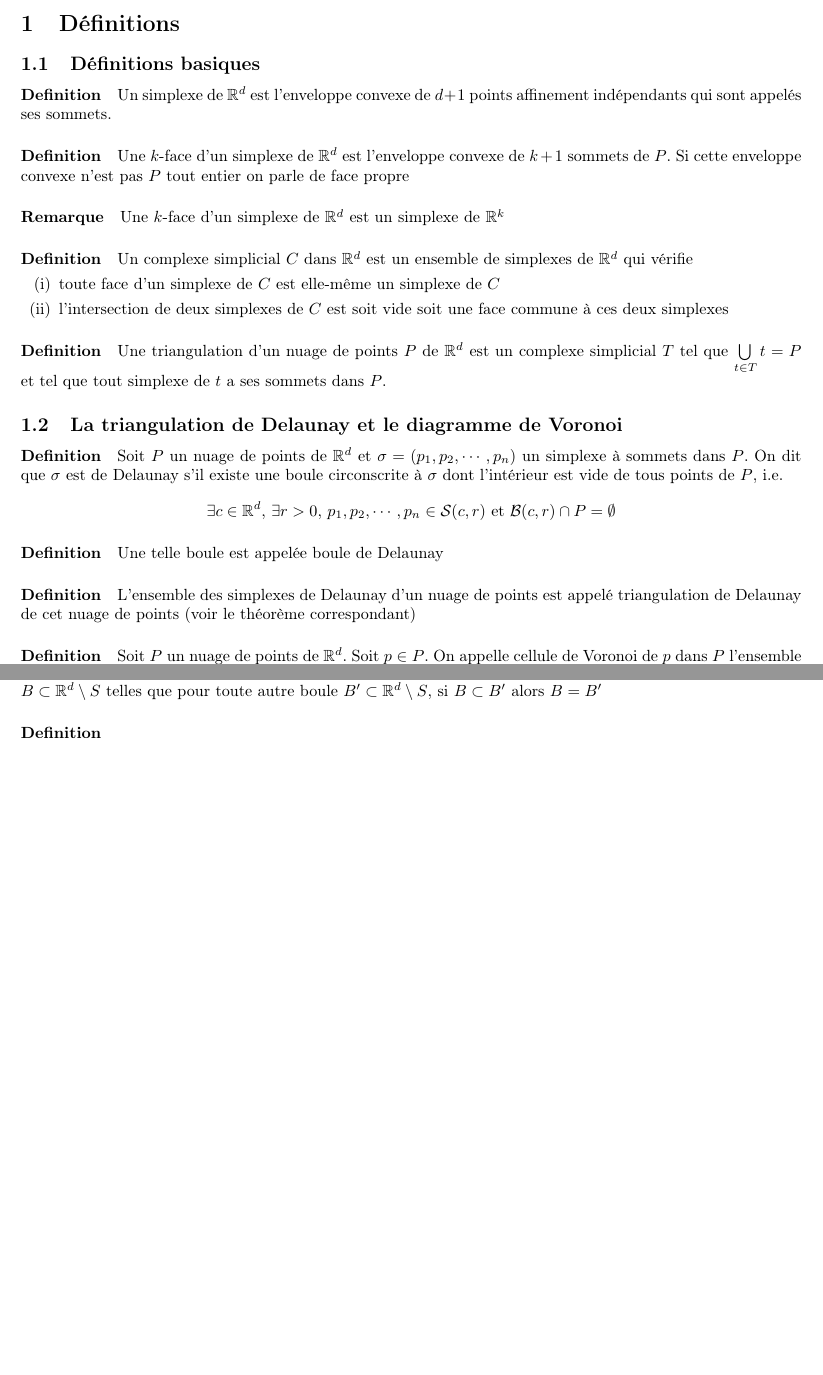
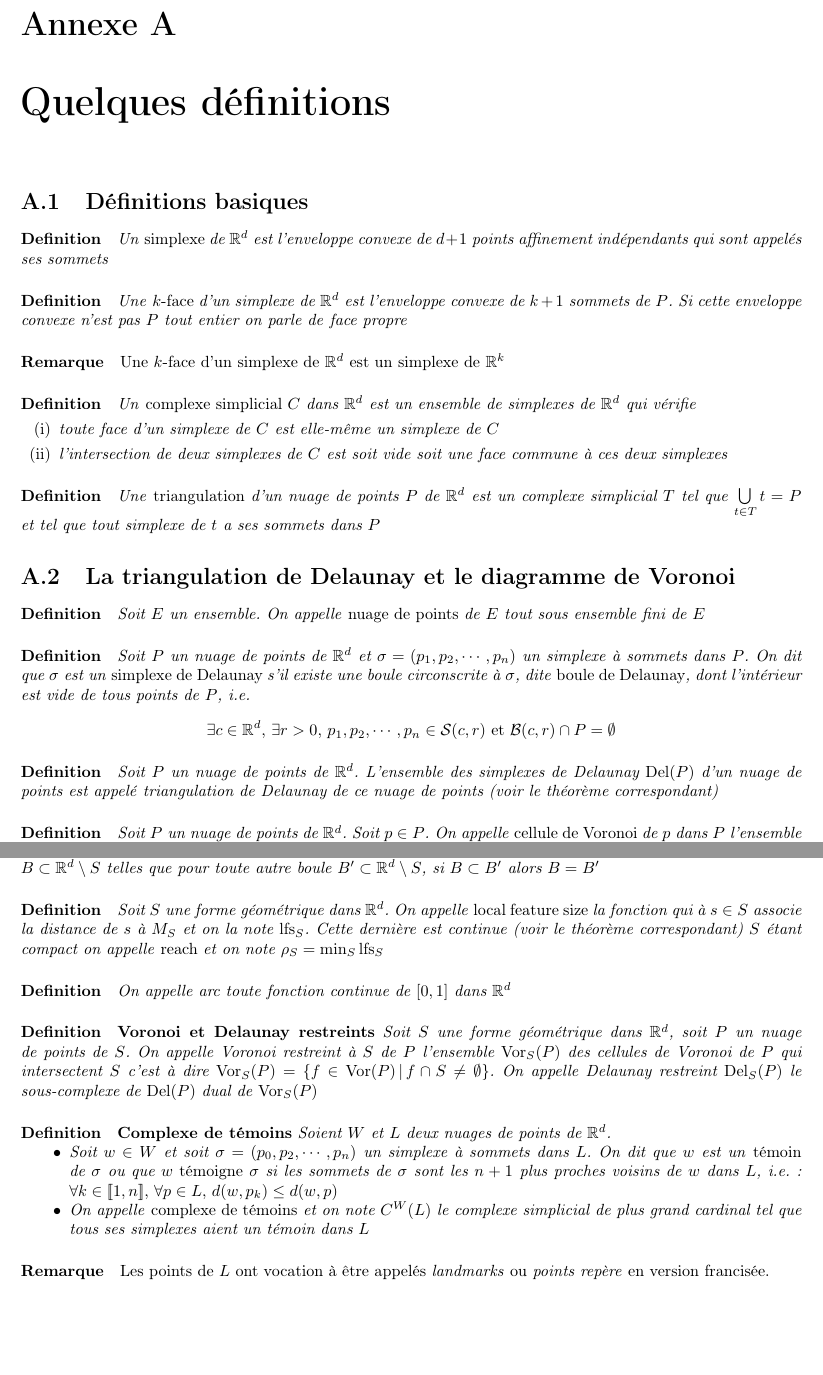
Before and after one commit to elidiot18/TIPE, a LaTeX document (Reconstruction/new 1.tex): two parts of pages 1 and 2 of 2 before the commit and two parts of pages 2 and 3 of 3 after it, joined at a grey line, cut at the place of the change. Compiled offline with pdfLaTeX.

Commit message:
Update new 1.tex

```diff
--- a/Reconstruction/new 1.tex
+++ b/Reconstruction/new 1.tex
@@ -1,4 +1,4 @@
-\documentclass{article}
+\documentclass{report}
 \usepackage[T1]{fontenc}
 \usepackage[frenchb]{babel}
 \usepackage{xcolor}
@@ -10,6 +10,12 @@
 \usepackage{hyperref}
 \let\endtitlepage\relax
 
+\newcommand{\R}{\mathbb{R}}
+\newcommand{\Vor}{\mathrm{Vor}}
+\newcommand{\Del}{\mathrm{Del}}
+\newcommand{\Sql}{\mathrm{Sql}}
+\newcommand{\eps}{\varepsilon}
+
 \title{\textbf{Reconstruction de formes multi-échelles en dimensions deux et trois grâce à la strucure de complexes de témoins}}
 \author{CHALUMEAU Adam,	ELIS Pierre}
 \date{\today}
@@ -17,21 +23,23 @@
 \begin{document}
 \maketitle
 
-\section{Définitions}
-\subsection{Définitions basiques}
-\paragraph{Definition} Un simplexe de $\mathbb{R}^d$ est l'enveloppe convexe de $d+1$ points affinement indépendants qui sont appelés ses sommets.
-\paragraph{Definition} Une $k$-face d'un simplexe de $\mathbb{R}^d$ est l'enveloppe convexe de $k+1$ sommets de $P$. Si cette enveloppe convexe n'est pas $P$ tout entier on parle de face propre
-\paragraph{Remarque} Une $k$-face d'un simplexe de $\mathbb{R}^d$ est un simplexe de $\mathbb{R}^k$
-\paragraph{Definition} Un complexe simplicial $C$ dans $\mathbb{R}^d$ est un ensemble de simplexes de $\mathbb{R}^d$ qui vérifie
+\appendix
+\chapter{Quelques définitions}
+\section{Définitions basiques}
+\paragraph{Definition} \textit{Un }simplexe \textit{de $\R^d$ est l'enveloppe convexe de $d+1$ points affinement indépendants qui sont appelés ses sommets}
+\paragraph{Definition} \textit{Une }$k$-face \textit{d'un simplexe de $\R^d$ est l'enveloppe convexe de $k+1$ sommets de $P$. Si cette enveloppe convexe n'est pas $P$ tout entier on parle de} \textit{face propre}
+\paragraph{Remarque} Une $k$-face d'un simplexe de $\R^d$ est un simplexe de $\R^k$
+\paragraph{Definition} \textit{Un }complexe simplicial \textit{$C$ dans $\R^d$ est un ensemble de simplexes de $\R^d$ qui vérifie}
 \begin{enumerate}[(i)]
-	\item toute face d'un simplexe de $C$ est elle-même un simplexe de $C$
-	\item l'intersection de deux simplexes de $C$ est soit vide soit une face commune à ces deux simplexes
+	\item \textit{toute face d'un simplexe de $C$ est elle-même un simplexe de $C$}
+	\item \textit{l'intersection de deux simplexes de $C$ est soit vide soit une face commune à ces deux simplexes}
 \end{enumerate}
-\paragraph{Definition} Une triangulation d'un nuage de points $P$ de $\mathbb{R}^d$ est un complexe simplicial $T$ tel que $\bigcup\limits_{t\in T}t = P$ et tel que tout simplexe de $t$ a ses sommets dans $P$.
-\subsection{La triangulation de Delaunay et le diagramme de Voronoi}
-\paragraph{Definition} Soit $P$ un nuage de points de $\mathbb{R}^d$ et $\sigma = (p_1, p_2, \cdots, p_n)$ un simplexe à sommets dans $P$. On dit que $\sigma$ est de Delaunay s'il existe une boule circonscrite à $\sigma$ dont l'intérieur est vide de tous points de $P$, i.e.
-$$\exists c\in \mathbb{R}^d, \, \exists r > 0, \, p_1, p_2, \cdots, p_n \in \mathcal S(c, r) \text{ et }\mathcal B(c, r)\cap P = \emptyset$$
-\paragraph{Definition} Une telle boule est appelée boule de Delaunay
-\paragraph{Definition} L'ensemble des simplexes de Delaunay d'un nuage de points est appelé triangulation de Delaunay de cet nuage de points (voir le théorème correspondant)
-\paragraph{Definition} Soit $P$ un nuage de points de $\mathbb{R}^d$. Soit $p\in P$. On appelle cellule de Voronoi de $p$ dans $P$ l'ensemble $\mathrm{Vor}_p(P) = \{q\in \mathbb{R}^d\,|\,\forall x\in P, d(x, p) \leq d(x, q)\}$ c'est à dire l'ensemble des points de $\mathbb{R}^d$ qui sont au moins aussi proches de $p$ que des autres points de $P$.
-\paragraph{Definition} Soit $P$ un nuage de points de $\mathbb{R}^d$. On appelle diagramme de Voronoi de $P$ l'ensemble $\mathrm{Vor}(P) = \{\mathrm{Vor}_p(P)\,|\,p\in P\}$
+\paragraph{Definition} \textit{Une }triangulation \textit{d'un nuage de points $P$ de $\R^d$ est un complexe simplicial $T$ tel que $\bigcup\limits_{t\in T}t = P$ et tel que tout simplexe de $t$ a ses sommets dans $P$}
+
+\section{La triangulation de Delaunay et le diagramme de Voronoi}
+\paragraph{Definition} \textit{Soit $E$ un ensemble. On appelle} nuage de points \textit{de $E$ tout sous ensemble fini de $E$}
+\paragraph{Definition} \textit{Soit $P$ un nuage de points de $\R^d$ et $\sigma = (p_1, p_2, \cdots, p_n)$ un simplexe à sommets dans $P$. On dit que $\sigma$ est un} simplexe de Delaunay \textit{s'il existe une boule circonscrite à $\sigma$, dite} boule de Delaunay\textit{, dont l'intérieur est vide de tous points de $P$, i.e.}
+$$\exists c\in \R^d, \, \exists r > 0, \, p_1, p_2, \cdots, p_n \in \mathcal S(c, r) \text{ et }\mathcal B(c, r)\cap P = \emptyset$$
+\paragraph{Definition} \textit{Soit $P$ un nuage de points de $\R^d$. L'ensemble des simplexes de Delaunay $\Del(P)$ d'un nuage de points est appelé} \textit{triangulation de Delaunay de ce nuage de points (voir le théorème correspondant)}
+\paragraph{Definition} \textit{Soit $P$ un nuage de points de $\R^d$. Soit $p\in P$. On appelle} cellule de Voronoi \textit{de $p$ dans $P$ l'ensemble $\Vor_p(P) = \{q\in \R^d\,|\,\forall x\in P, d(x, p) \leq d(x, q)\}$ c'est à dire l'ensemble des points de $\R^d$ qui sont au moins aussi proches de $p$ que des autres points de $P$}
+\paragraph{Definition} \textit{Soit $P$ un nuage de points de $\R^d$. On appelle} diagramme de Voronoi \textit{de $P$ l'ensemble $\Vor(P) = \{\Vor_p(P)\,|\,p\in P\}$}
@@ -49,2 +54,0 @@ $$\exists c\in \mathbb{R}^d, \, \exists r > 0, \, p_1, p_2, \cdots, p_n \in \mat
-\paragraph{Definition} Soit $S$ une forme géométrique dans $\mathbb{R}^d$. On appelle squelette de $S$ l'ensemble $\mathrm{Sql}_S$ adhérence du lieu des centres de boules ouvertes maximales incluses dans $\mathbb{R}^d\setminus S$, c'est à dire, l'ensemble des centres des boules $B\subset\mathbb{R}^d\setminus S$ telles que pour toute autre boule $B^\prime\subset\mathbb{R}^d\setminus S$, si $B\subset B^\prime$ alors $B=B^\prime$
-\paragraph{Definition}
@@ -51,2 +58,13 @@ $$\exists c\in \mathbb{R}^d, \, \exists r > 0, \, p_1, p_2, \cdots, p_n \in \mat
+\paragraph{Definition} \textit{Soit $S$ une forme géométrique dans $\R^d$. On appelle} squelette \textit{de $S$ l'ensemble $\Sql_S$ adhérence du lieu des centres de boules ouvertes maximales incluses dans $\R^d\setminus S$, c'est à dire, l'ensemble des centres des boules $B\subset\R^d\setminus S$ telles que pour toute autre boule $B^\prime\subset\R^d\setminus S$, si $B\subset B^\prime$ alors $B=B^\prime$}
+\paragraph{Definition} \textit{Soit $S$ une forme géométrique dans $\R^d$. On appelle} local feature size \textit{la fonction qui à $s\in S$ associe la distance de $s$ à $M_S$ et on la note $\mathrm{lfs}_S$. Cette dernière est continue (voir le théorème correspondant) $S$ étant compact on appelle} reach \textit{et on note $\rho_S = \min_S\mathrm{lfs}_S$}
+\paragraph{Definition} \textit{On appelle arc toute fonction continue de $[0,1]$ dans $\R^d$}
+\paragraph{Definition} \textbf{Voronoi et Delaunay restreints} \textit{Soit $S$ une forme géométrique dans $\R^d$, soit $P$ un nuage de points de $S$. On appelle Voronoi restreint à $S$ de $P$ l'ensemble $\Vor_S(P)$ des cellules de Voronoi de $P$ qui intersectent $S$ c'est à dire $\Vor_S(P) = \{f\in\Vor(P)\,|\,f\cap S\neq\emptyset\}$. On appelle Delaunay restreint $\Del_S(P)$ le sous-complexe de $\Del(P)$ dual de $\Vor_S(P)$}
+\paragraph{Definition} \textbf{Complexe de témoins} \textit{Soient $W$ et $L$ deux nuages de points de $\R^d$.}
+\begin{itemize}
+\item[$\bullet$] \textit{Soit $w\in W$ et soit $\sigma = (p_0, p_2, \cdots, p_n)$ un simplexe à sommets dans $L$. On dit que $w$ est un} témoin \textit{de $\sigma$ ou que $w$} témoigne \textit{$\sigma$ si les sommets de $\sigma$ sont les $n+1$ plus proches voisins de $w$ dans $L$, i.e. : $\forall k\in[\![1,n]\!],\, \forall p\in L,\, d(w, p_k)\leq d(w, p)$}
+\item[$\bullet$] \textit{On appelle }complexe de témoins\textit{ et on note $C^W(L)$ le complexe simplicial de plus grand cardinal tel que tous ses simplexes aient un témoin dans $L$}
+\end{itemize}
+\paragraph{Remarque} Les points de $L$ ont vocation à être appelés \textit{landmarks} ou \textit{points repère} en version francisée.
+
 
 \end{document}
```
Also changed, not shown: Reconstruction/new 1.tex (19 more changed lines).
